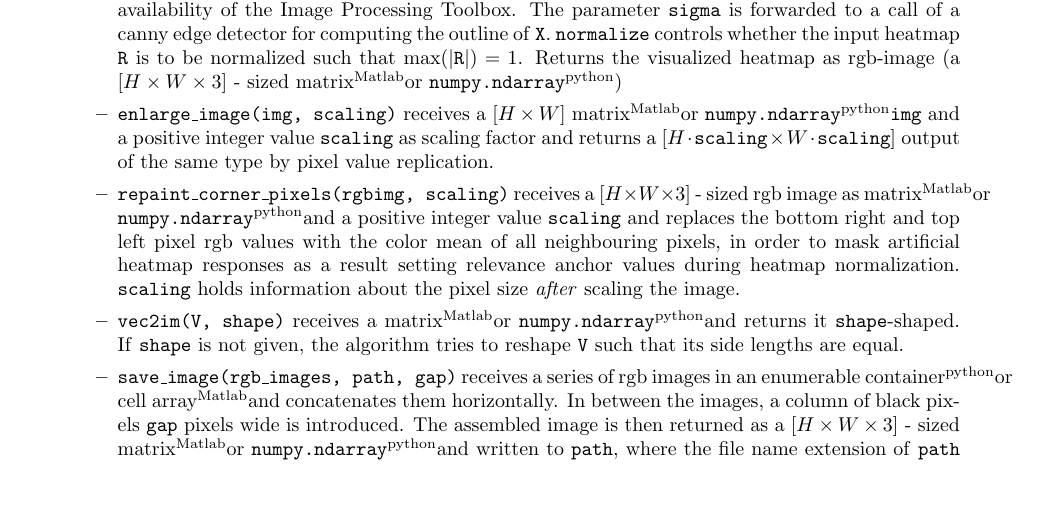
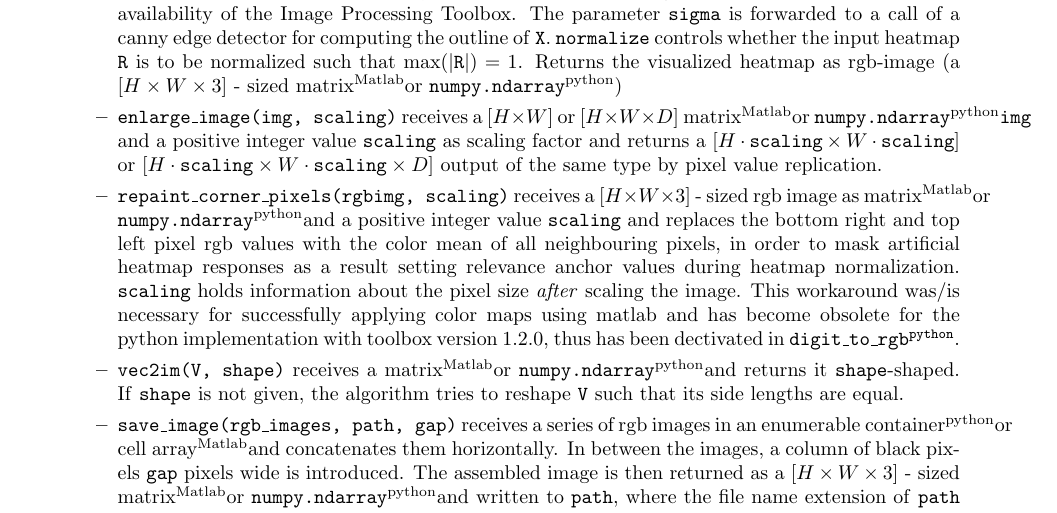
Before and after one commit to sebastian-lapuschkin/lrp_toolbox, a LaTeX document (doc/manual/manual.tex): part of page 13 of 19, cut so that both start at the same text, the shorter picture padded with empty space. Compiled offline with pdfLaTeX.

Commit message:
standalone documentation update done

```diff
--- a/doc/manual/manual.tex
+++ b/doc/manual/manual.tex
@@ -513,8 +513,8 @@ Package structure:
 	\begin{itemize}
 		\item \texttt{digit\_to\_rgb(X, scaling, shape, cmap)} renders a given data point \texttt{X} as a rgb-image using a color map \texttt{cmap}. The parameter \texttt{shape} specifies the original shape of \texttt{X}, to which the data is reshaped. The default value depends on the default behaviour of \texttt{render.vec2im()}. \texttt{scaling} is a positive integer vector describing a scaling factor, by which the image is enlarged (after reshaping) by pixel value replication.
 		\item \texttt{hm\_to\_rgb(R, X, scaling, shape, sigma, cmap, normalize)} operates in a similar manner as \texttt{render.digit\_to\_rgb}, but renders the input heatmap \texttt{R} as an rgb-image and uses the data point \texttt{X} to compute an outline to overlay it with the heatmap image. For Matlab, this requires the availability of the Image Processing Toolbox. The parameter \texttt{sigma} is forwarded to a call of a canny edge detector for computing the outline of \texttt{X}. \texttt{normalize} controls whether the input heatmap \texttt{R} is to be normalized such that $\max(|\texttt{R}|) = 1$. Returns the visualized heatmap as rgb-image (a $[H \times W \times 3]$ - sized matrix\mat or \texttt{numpy.ndarray}\py)
-		\item \texttt{enlarge\_image(img, scaling)} receives a $[H \times W]$ matrix\mat or \texttt{numpy.ndarray}\py \texttt{img} and a positive integer value \texttt{scaling} as scaling factor and returns a $[H\cdot\texttt{scaling} \times W\cdot\texttt{scaling}]$ output of the same type by pixel value replication.
-		\item \texttt{repaint\_corner\_pixels(rgbimg, scaling)} receives a $[H \times W \times 3]$ - sized rgb image as matrix\mat or \texttt{numpy.ndarray}\py and a positive integer value \texttt{scaling} and replaces the bottom right and top left pixel rgb values with the color mean of all neighbouring pixels, in order to mask artificial heatmap responses as a result setting relevance anchor values during heatmap normalization. \texttt{scaling} holds information about the pixel size \emph{after} scaling the image.
+		\item \texttt{enlarge\_image(img, scaling)} receives a $[H \times W]$ or $[H \times W \times D]$ matrix\mat or \texttt{numpy.ndarray}\py \texttt{img} and a positive integer value \texttt{scaling} as scaling factor and returns a $[H\cdot\texttt{scaling} \times W\cdot\texttt{scaling}]$ or $[H\cdot\texttt{scaling} \times W\cdot\texttt{scaling} \times D]$ output of the same type by pixel value replication.
+		\item \texttt{repaint\_corner\_pixels(rgbimg, scaling)} receives a $[H \times W \times 3]$ - sized rgb image as matrix\mat or \texttt{numpy.ndarray}\py and a positive integer value \texttt{scaling} and replaces the bottom right and top left pixel rgb values with the color mean of all neighbouring pixels, in order to mask artificial heatmap responses as a result setting relevance anchor values during heatmap normalization. \texttt{scaling} holds information about the pixel size \emph{after} scaling the image. This workaround was/is necessary for successfully applying color maps using matlab and has become obsolete for the python implementation with toolbox version 1.2.0, thus has been dectivated in \texttt{digit\_to\_rgb\py}.
 		\item \texttt{vec2im(V, shape)} receives a matrix\mat or \texttt{numpy.ndarray}\py and returns it \texttt{shape}-shaped. If \texttt{shape} is not given, the algorithm tries to reshape \texttt{V} such that its side lengths are equal.
 		\item \texttt{save\_image(rgb\_images, path, gap)} receives a series of rgb images in an enumerable container\py or cell array\mat and concatenates them horizontally. In between the images, a column of black pixels \texttt{gap} pixels wide is introduced. The assembled image is then returned as a  $[H \times W \times 3]$ - sized matrix\mat or \texttt{numpy.ndarray}\py and written to \texttt{path}, where the file name extension of \texttt{path} controls the output format.
 	\end{itemize}
```
Also changed, not shown: doc/manual/manual.pdf.
